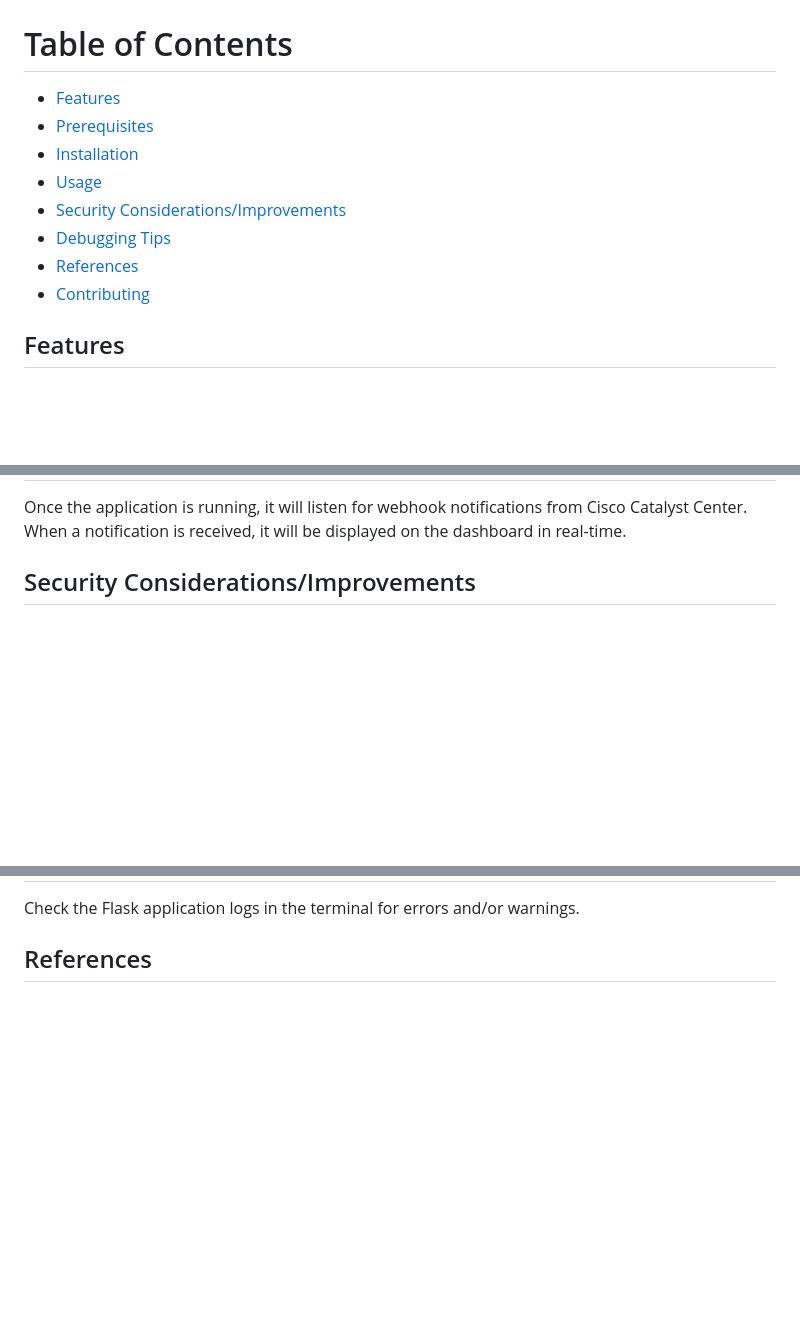
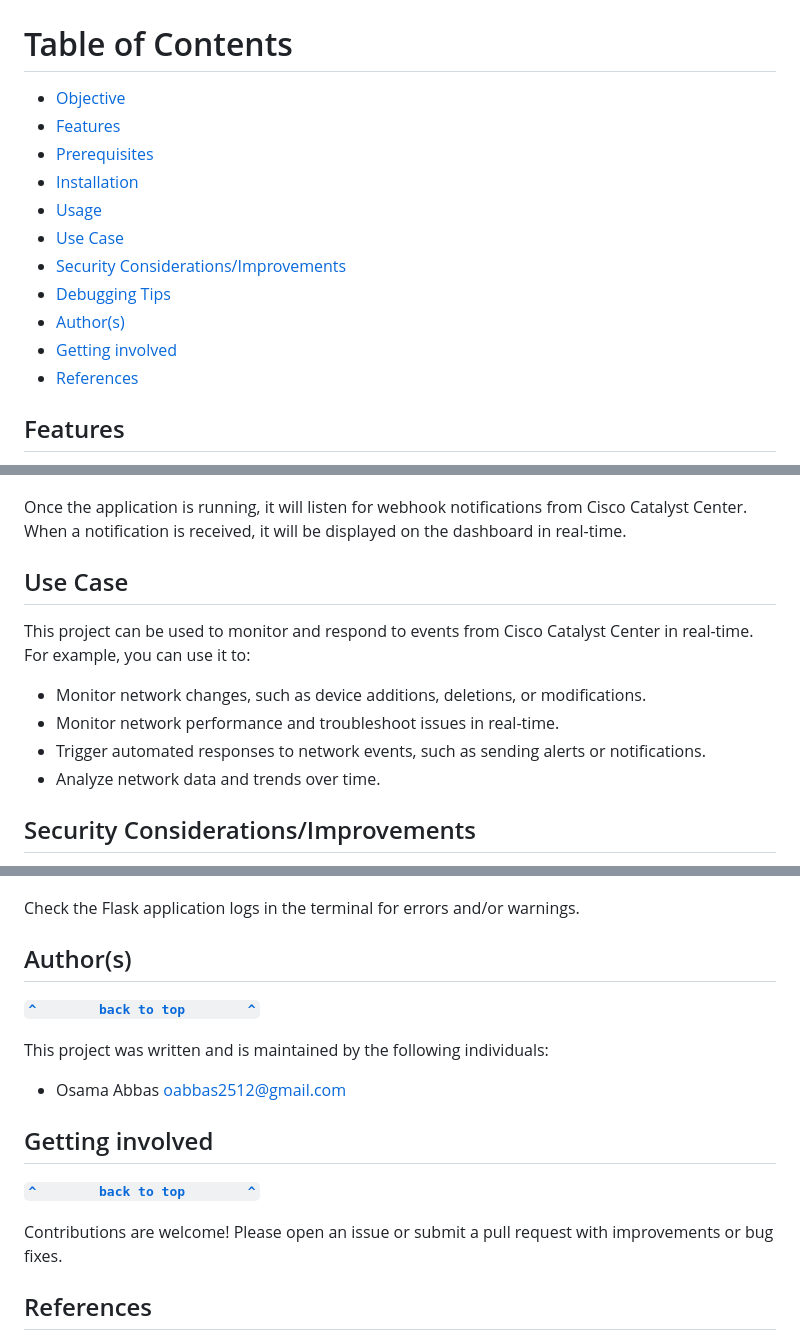
Before and after one commit to Tes3awy/cisco-catalyst-center-webhooks, a Markdown page: README.md, 3 parts joined by grey strips. Drawn GitHub-style; blank space fills up the shorter version.

```diff
--- a/README.md
+++ b/README.md
@@ -18,13 +19,16 @@ This project is a Proof of Concept (PoC) for the use of webhooks with Cisco SDN
 
 # Table of Contents
 
+- [Objective](#objective)
 - [Features](#features)
 - [Prerequisites](#prerequisites)
 - [Installation](#installation)
 - [Usage](#usage)
+- [Use Case](#use-case)
 - [Security Considerations/Improvements](#security-considerationsimprovements)
 - [Debugging Tips](#debugging-tips)
+- [Author(s)](#authors)
+- [Getting involved](#getting-involved)
 - [References](#references)
-- [Contributing](#contributing)
 
 ## Features
@@ -122,3 +134,12 @@ Press CTRL+C to quit
 Once the application is running, it will listen for webhook notifications from Cisco Catalyst Center. When a notification is received, it will be displayed on the dashboard in real-time.
 
+## Use Case
+
+This project can be used to monitor and respond to events from Cisco Catalyst Center in real-time. For example, you can use it to:
+
+- Monitor network changes, such as device additions, deletions, or modifications.
+- Monitor network performance and troubleshoot issues in real-time.
+- Trigger automated responses to network events, such as sending alerts or notifications.
+- Analyze network data and trends over time.
+
 ## Security Considerations/Improvements
@@ -131,3 +156,17 @@ Once the application is running, it will listen for webhook notifications from C
 Check the Flask application logs in the terminal for errors and/or warnings.
 
+## Author(s)
+
+**[`^        back to top        ^`](#webhook-testing-with-cisco-catalyst-center-aka-dna-center)**
+
+This project was written and is maintained by the following individuals:
+
+* Osama Abbas <oabbas2512@gmail.com>
+
+## Getting involved
+
+**[`^        back to top        ^`](#webhook-testing-with-cisco-catalyst-center-aka-dna-center)**
+
+Contributions are welcome! Please open an issue or submit a pull request with improvements or bug fixes.
+
 ## References
```
Also changed, not shown: other parts of README.md (+16 -5 lines).
